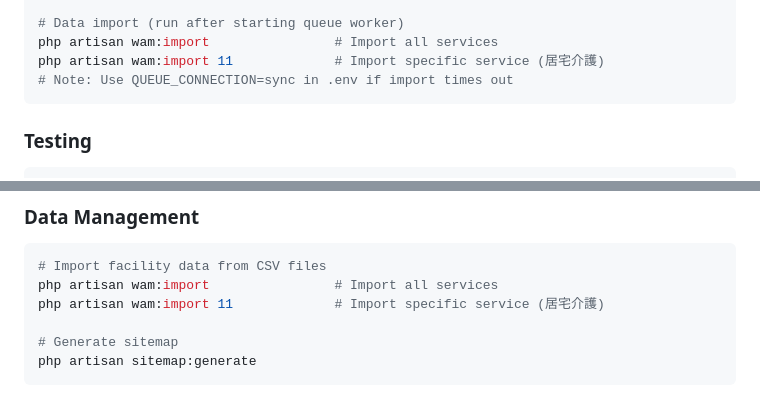
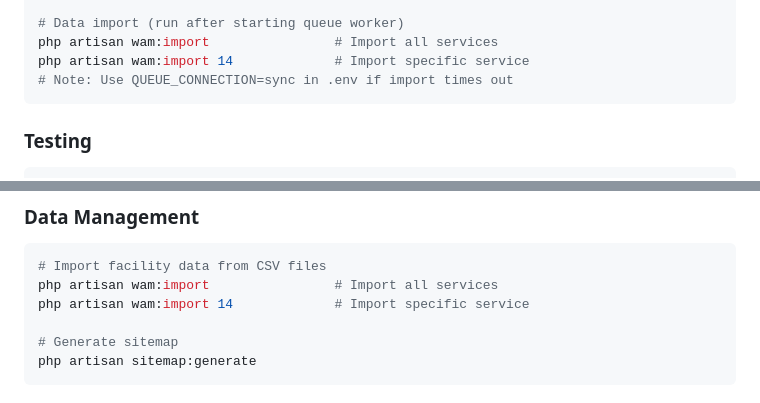
Before and after one commit to puklipo/service-guide, a Markdown page: CLAUDE.md, 2 parts joined by grey strips. Drawn GitHub-style.

````diff
--- a/CLAUDE.md
+++ b/CLAUDE.md
@@ -40,7 +40,7 @@ php artisan queue:work # Queue worker
 
 # Data import (run after starting queue worker)
 php artisan wam:import                # Import all services
-php artisan wam:import 11             # Import specific service (居宅介護)
+php artisan wam:import 14             # Import specific service
 # Note: Use QUEUE_CONNECTION=sync in .env if import times out
 ```
 
@@ -69,7 +69,7 @@ php artisan ide-helper:models -M
 ```bash
 # Import facility data from CSV files
 php artisan wam:import                # Import all services
-php artisan wam:import 11             # Import specific service (居宅介護)
+php artisan wam:import 14             # Import specific service
 
 # Generate sitemap
 php artisan sitemap:generate
````
